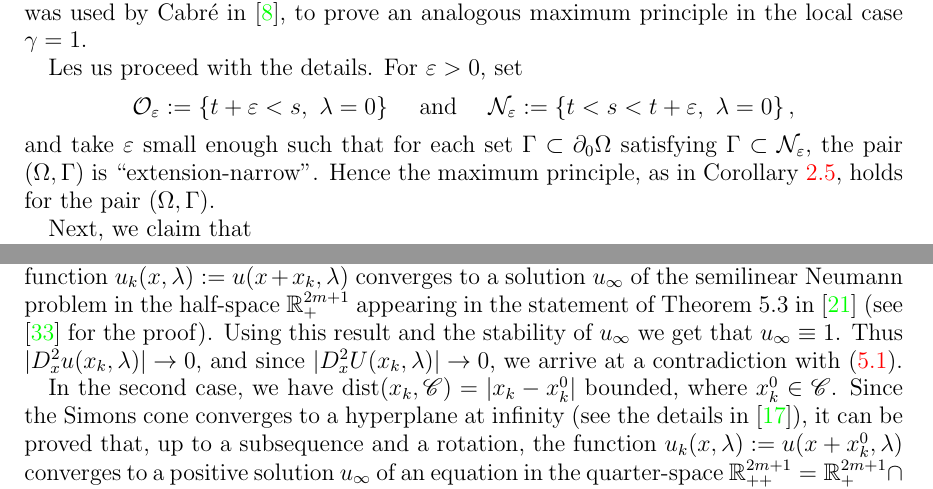
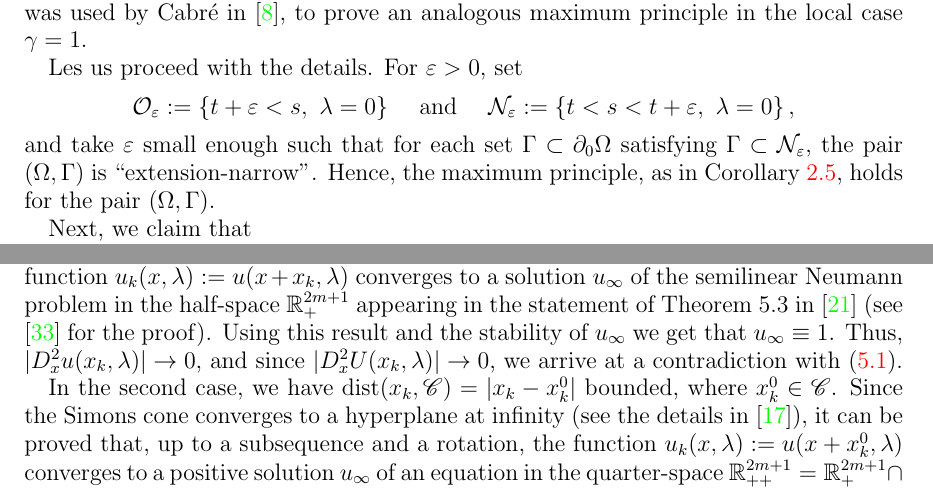
Before and after one commit to Sintoma/SaddleExtension, a LaTeX paper (saddle_extension.tex): two parts of pages 17 and 22 of 29, joined at a grey line, cut so that both start at the same text. Compiled offline with pdfLaTeX.

Commit message:
Despues de pasar por Lenguage Tool

```diff
--- a/saddle_extension.tex
+++ b/saddle_extension.tex
@@ -781,7 +781,7 @@ Les us proceed with the details. For $\varepsilon > 0$, set
 $$
 \ocal_\varepsilon := \{t +\varepsilon < s,\ \lambda = 0 \} \quad \textrm{ and } \quad \mathcal{N}_\varepsilon := \{t < s < t+\varepsilon ,\ \lambda = 0 \}\,,
 $$
-and take $\varepsilon$ small enough such that for each set $\Gamma \subset \partial_0 \Omega$ satisfying $\Gamma \subset \mathcal{N}_\varepsilon$, the pair $(\Omega, \Gamma)$  is ``extension-narrow''. Hence the maximum principle, as in Corollary~\ref{Cor:MaxPrincipleNarrowSaddle}, holds for the pair $(\Omega, \Gamma)$.
+and take $\varepsilon$ small enough such that for each set $\Gamma \subset \partial_0 \Omega$ satisfying $\Gamma \subset \mathcal{N}_\varepsilon$, the pair $(\Omega, \Gamma)$  is ``extension-narrow''. Hence, the maximum principle, as in Corollary~\ref{Cor:MaxPrincipleNarrowSaddle}, holds for the pair $(\Omega, \Gamma)$.
 
 Next, we claim that
 \begin{equation}
@@ -1033,7 +1033,7 @@ The proof follows the ones of the analogous results in \cite{Cinti-Saddle2,Cabre
 |D^2_x u(x_k,\lambda)-D^2_xU(x_k,\lambda)| \geq \varepsilon \ \ \ \text{ and } \ \ \ |x_k|\to+\infty.
 \end{equation}
 
-Now we distinguish two cases, depending on whether the sequence $\{ \dist(x_k, \ccal) \}$ is unbounded or bounded. In the first case, we show that, up to a subsequence, the function $u_k(x,\lambda) := u(x+x_k,\lambda)$ converges to a solution $u_\infty$ of the semilinear Neumann problem in the half-space $\R^{2m+1}_+$ appearing in the statement of Theorem 5.3 in \cite{Cinti-Saddle2} (see \cite{LiZhang} for the proof). Using this result and the stability of $u_\infty$ we get that $u_\infty \equiv 1$. Thus  $|D^2_x u(x_k,\lambda)| \to 0$, and since $|D^2_x U(x_k,\lambda)| \to 0$, we arrive at a contradiction with \eqref{Eq:AsymptoticContradiction}.
+Now we distinguish two cases, depending on whether the sequence $\{ \dist(x_k, \ccal) \}$ is unbounded or bounded. In the first case, we show that, up to a subsequence, the function $u_k(x,\lambda) := u(x+x_k,\lambda)$ converges to a solution $u_\infty$ of the semilinear Neumann problem in the half-space $\R^{2m+1}_+$ appearing in the statement of Theorem 5.3 in \cite{Cinti-Saddle2} (see \cite{LiZhang} for the proof). Using this result and the stability of $u_\infty$ we get that $u_\infty \equiv 1$. Thus,  $|D^2_x u(x_k,\lambda)| \to 0$, and since $|D^2_x U(x_k,\lambda)| \to 0$, we arrive at a contradiction with \eqref{Eq:AsymptoticContradiction}.
 
 In the second case, we have $\dist(x_k, \ccal) = |x_k - x_k^0|$ bounded, where $x_k^0\in \ccal$. Since the Simons cone converges to a hyperplane at infinity (see the details in \cite{CabreTerraII}), it can be proved that, up to a subsequence and a rotation, the function $u_k(x,\lambda) := u(x+x_k^0,\lambda)$ converges to a positive solution $u_\infty$ of an equation in the quarter-space $\R^{2m+1}_{++} = \R^{2m+1}_{+} \cap \{x_{2m}>0\} $ with zero Dirichlet boundary conditions, as in the statement of Theorem 5.5 in \cite{Cinti-Saddle2} (see \cite{Tan} for the proof). Applying this last theorem and the stability again, we conclude that $u_\infty$ must be the 2D solution $u_0$ depending only on $x_{2m}$ and $\lambda$. Hence, $D^2_x(u-U)(x_k,\lambda)$ converges to zero, and we arrive at a contradiction with \eqref{Eq:AsymptoticContradiction}.
 \end{proof}
```
